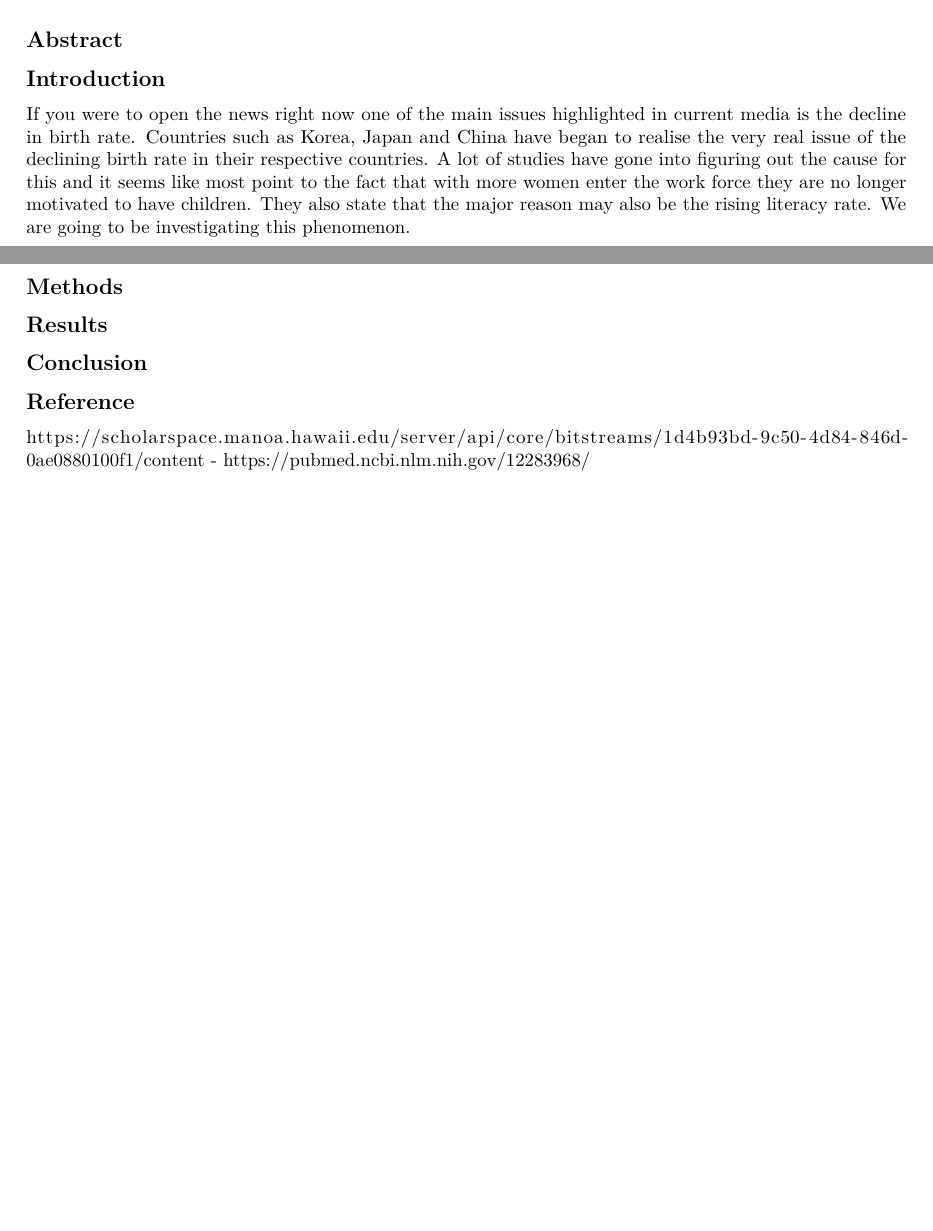
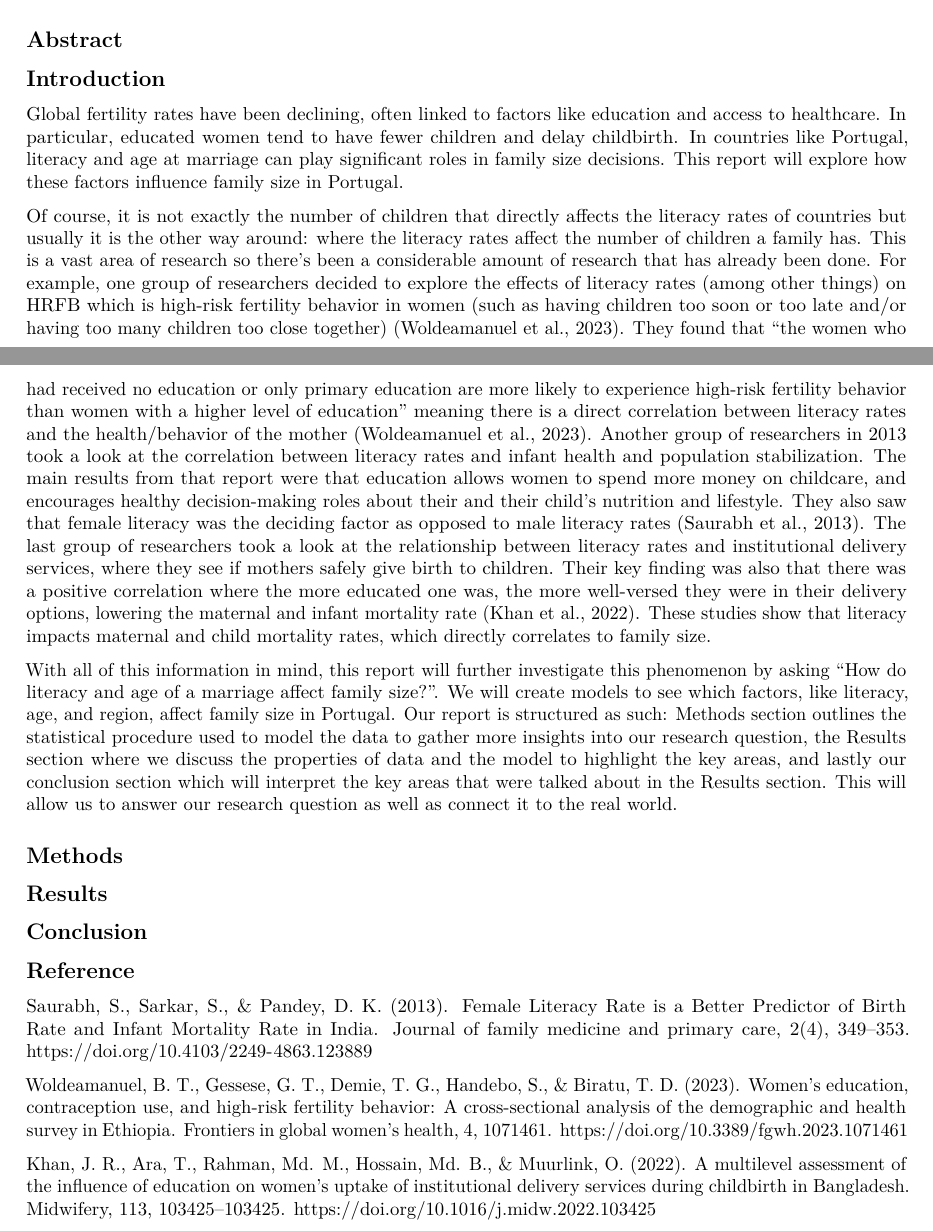
Before and after one commit to NotSakura/PortugalFamilySize, an R Markdown document (Assignment1.Rmd): two parts of pages 1 and 2 of 2, joined at a grey line, cut so that both start at the same text, the shorter picture padded with empty space. Rendered offline with R 4.5, knitr and Pandoc, then LaTeX, with nearby package versions; some code elsewhere in the file could not run offline; common packages that the code uses without loading them are loaded.

Commit message:
intro written (491 words)

```diff
--- a/Assignment1.Rmd
+++ b/Assignment1.Rmd
@@ -122,10 +122,11 @@ output: html_document
 
 ## Introduction
 
-If you were to open the news right now one of the main issues highlighted in current media is the decline in birth rate. Countries such as Korea, Japan and China have began to realise the very real issue of the declining birth rate in their respective countries. A lot of studies have gone into figuring out the cause for this and it seems like most point to the fact that with more women enter the work force they are no longer motivated to have children. They also state that the major reason may also be the rising literacy rate. We are going to be investigating this phenomenon.
+Global fertility rates have been declining, often linked to factors like education and access to healthcare. In particular, educated women tend to have fewer children and delay childbirth. In countries like Portugal, literacy and age at marriage can play significant roles in family size decisions. This report will explore how these factors influence family size in Portugal.
 
+Of course, it is not exactly the number of children that directly affects the literacy rates of countries but usually it is the other way around: where the literacy rates affect the number of children a family has. This is a vast area of research so there's been a considerable amount of research that has already been done. For example, one group of researchers decided to explore the effects of literacy rates (among other things) on HRFB which is high-risk fertility behavior in women (such as having children too soon or too late and/or having too many children too close together) (Woldeamanuel et al., 2023). They found that "the women who had received no education or only primary education are more likely to experience high-risk fertility behavior than women with a higher level of education" meaning there is a direct correlation between literacy rates and the health/behavior of the mother (Woldeamanuel et al., 2023). Another group of researchers in 2013 took a look at the correlation between literacy rates and infant health and population stabilization. The main results from that report were that education allows women to spend more money on childcare, and encourages healthy decision-making roles about their and their child's nutrition and lifestyle. They also saw that female literacy was the deciding factor as opposed to male literacy rates (Saurabh et al., 2013). The last group of researchers took a look at the relationship between literacy rates and institutional delivery services, where they see if mothers safely give birth to children. Their key finding was also that there was a positive correlation where the more educated one was, the more well-versed they were in their delivery options, lowering the maternal and infant mortality rate (Khan et al., 2022). These studies show that literacy impacts maternal and child mortality rates, which directly correlates to family size.
 
-
+With all of this information in mind, this report will further investigate this phenomenon by asking "How do literacy and age of a marriage affect family size?". We will create models to see which factors, like literacy, age, and region, affect family size in Portugal. Our report is structured as such: Methods section outlines the statistical procedure used to model the data to gather more insights into our research question, the Results section where we discuss the properties of data and the model to highlight the key areas, and lastly our conclusion section which will interpret the key areas that were talked about in the Results section. This will allow us to answer our research question as well as connect it to the real world.
 
 ## Methods
 
@@ -197,7 +198,11 @@ knitr::kable(rbind(confint(portugalNB)[1:3, c(3,1,2)], sd=1/sqrt(confint(portuga
 
 ## Reference
 
+Saurabh, S., Sarkar, S., & Pandey, D. K. (2013). Female Literacy Rate is a Better Predictor of Birth Rate and Infant Mortality Rate in India. Journal of family medicine and primary care, 2(4), 349–353. https://doi.org/10.4103/2249-4863.123889
 
 
-https://scholarspace.manoa.hawaii.edu/server/api/core/bitstreams/1d4b93bd-9c50-4d84-846d-0ae0880100f1/content
-- https://pubmed.ncbi.nlm.nih.gov/12283968/
+Woldeamanuel, B. T., Gessese, G. T., Demie, T. G., Handebo, S., & Biratu, T. D. (2023). Women's education, contraception use, and high-risk fertility behavior: A cross-sectional analysis of the demographic and health survey in Ethiopia. Frontiers in global women's health, 4, 1071461. https://doi.org/10.3389/fgwh.2023.1071461
+
+
+
+  Khan, J. R., Ara, T., Rahman, Md. M., Hossain, Md. B., & Muurlink, O. (2022). A multilevel assessment of the influence of education on women’s uptake of institutional delivery services during childbirth in Bangladesh. Midwifery, 113, 103425–103425. https://doi.org/10.1016/j.midw.2022.103425
```
Also changed, not shown: Assignment1.pdf.
